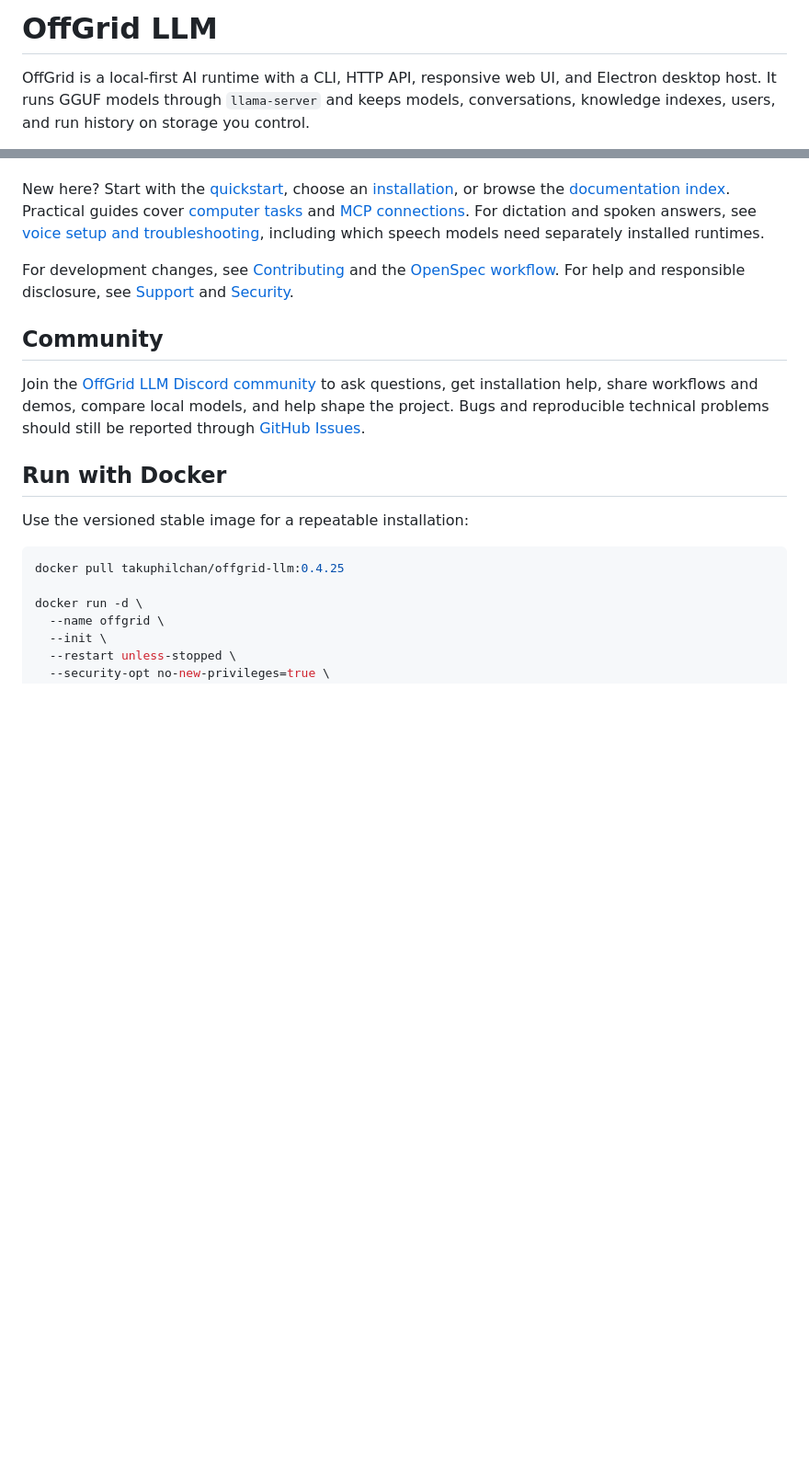
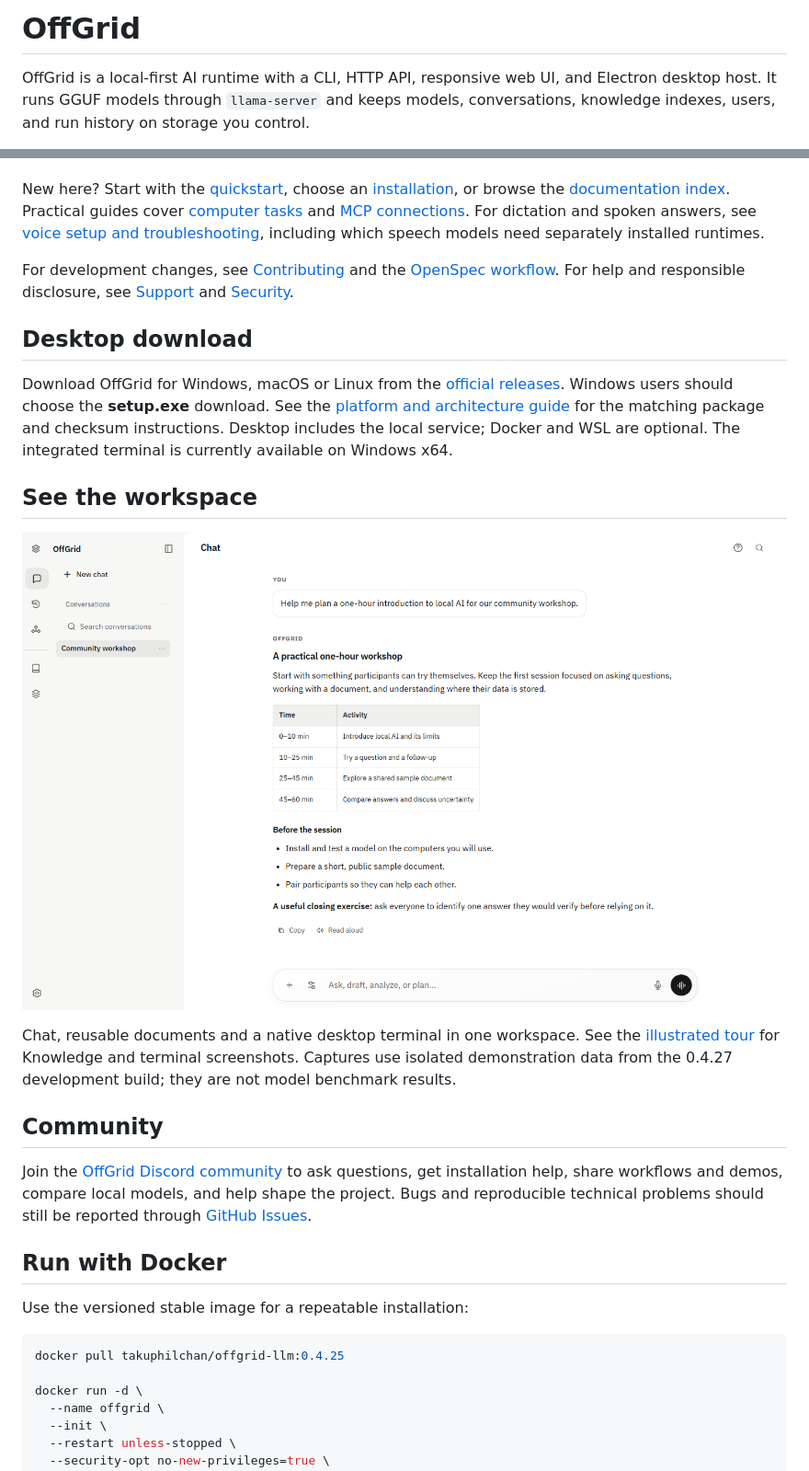
Before and after one commit to takuphilchan/offgrid-llm, a Markdown page: README.md, 2 parts joined by grey strips. Shown at 92% size. GitHub-like rendering; pictures changed too: docs/images/chat-workspace.png (added); blank space fills up the shorter version.

Commit message:
docs(release): add workspace tour and v0.4.27 verification

```diff
--- a/README.md
+++ b/README.md
@@ -1,4 +1,4 @@
-# OffGrid LLM
+# OffGrid
 
 OffGrid is a local-first AI runtime with a CLI, HTTP API, responsive web UI,
 and Electron desktop host. It runs GGUF models through `llama-server` and keeps
@@ -25,9 +25,28 @@ For development changes, see [Contributing](CONTRIBUTING.md) and the
 For help and responsible disclosure, see [Support](SUPPORT.md) and
 [Security](SECURITY.md).
 
+## Desktop download
+
+Download OffGrid for Windows, macOS or Linux from the
+[official releases](https://github.com/takuphilchan/offgrid-llm/releases).
+Windows users should choose the **setup.exe** download. See the
+[platform and architecture guide](docs/setup/installation.md#download-and-verify-a-release)
+for the matching package and checksum instructions. Desktop includes the local
+service; Docker and WSL are optional. The integrated terminal is currently
+available on Windows x64.
+
+## See the workspace
+
+![OffGrid Chat with a sample workshop plan](docs/images/chat-workspace.png)
+
+Chat, reusable documents and a native desktop terminal in one workspace.
+See the [illustrated tour](docs/guides/interface-tour.md) for Knowledge and terminal
+screenshots. Captures use isolated demonstration data from the 0.4.27 development
+build; they are not model benchmark results.
+
 ## Community
 
-Join the [OffGrid LLM Discord community](https://discord.gg/fc7EqyqHf) to ask
+Join the [OffGrid Discord community](https://discord.gg/fc7EqyqHf) to ask
 questions, get installation help, share workflows and demos, compare local
 models, and help shape the project. Bugs and reproducible technical problems
 should still be reported through [GitHub Issues](https://github.com/takuphilchan/offgrid-llm/issues).
```
Also changed, not shown: docs/README.md (+1 -0 lines), docs/guides/interface-tour.md (added, +42 -0 lines), docs/releases/release-notes-v0.4.27.md (added, +87 -0 lines), docs/images/desktop-terminal.png (added), docs/images/knowledge-library.png (added), 6 other files.
